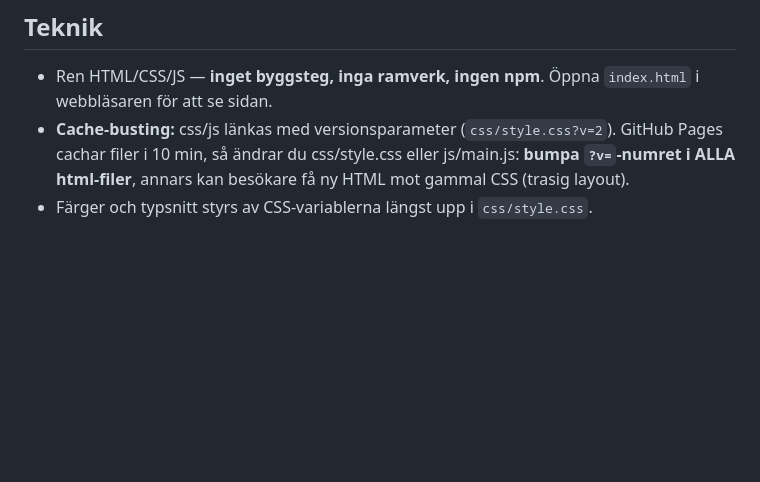
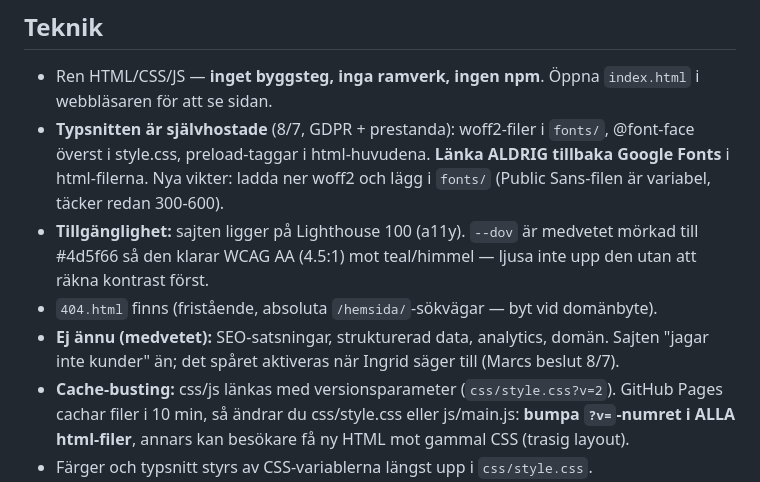
Before and after one commit to marclagos-cloud/hemsida, a Markdown page: CLAUDE.md, the part around the change. GitHub-like rendering; blank space fills up the shorter version.

Commit message:
CLAUDE.md: typsnitts-, kontrast- och inriktningsregler
Co-Authored-By: Claude Fable 5 <noreply@anthropic.com>

```diff
--- a/CLAUDE.md
+++ b/CLAUDE.md
@@ -141,6 +141,19 @@ säger bl.a.:
 
 - Ren HTML/CSS/JS — **inget byggsteg, inga ramverk, ingen npm**. Öppna
   `index.html` i webbläsaren för att se sidan.
+- **Typsnitten är självhostade** (8/7, GDPR + prestanda): woff2-filer i
+  `fonts/`, @font-face överst i style.css, preload-taggar i html-huvudena.
+  **Länka ALDRIG tillbaka Google Fonts** i html-filerna. Nya vikter:
+  ladda ner woff2 och lägg i `fonts/` (Public Sans-filen är variabel,
+  täcker redan 300-600).
+- **Tillgänglighet:** sajten ligger på Lighthouse 100 (a11y). `--dov`
+  är medvetet mörkad till #4d5f66 så den klarar WCAG AA (4.5:1) mot
+  teal/himmel — ljusa inte upp den utan att räkna kontrast först.
+- `404.html` finns (fristående, absoluta `/hemsida/`-sökvägar — byt vid
+  domänbyte).
+- **Ej ännu (medvetet):** SEO-satsningar, strukturerad data, analytics,
+  domän. Sajten "jagar inte kunder" än; det spåret aktiveras när Ingrid
+  säger till (Marcs beslut 8/7).
 - **Cache-busting:** css/js länkas med versionsparameter
   (`css/style.css?v=2`). GitHub Pages cachar filer i 10 min, så ändrar du
   css/style.css eller js/main.js: **bumpa `?v=`-numret i ALLA html-filer**,
```
